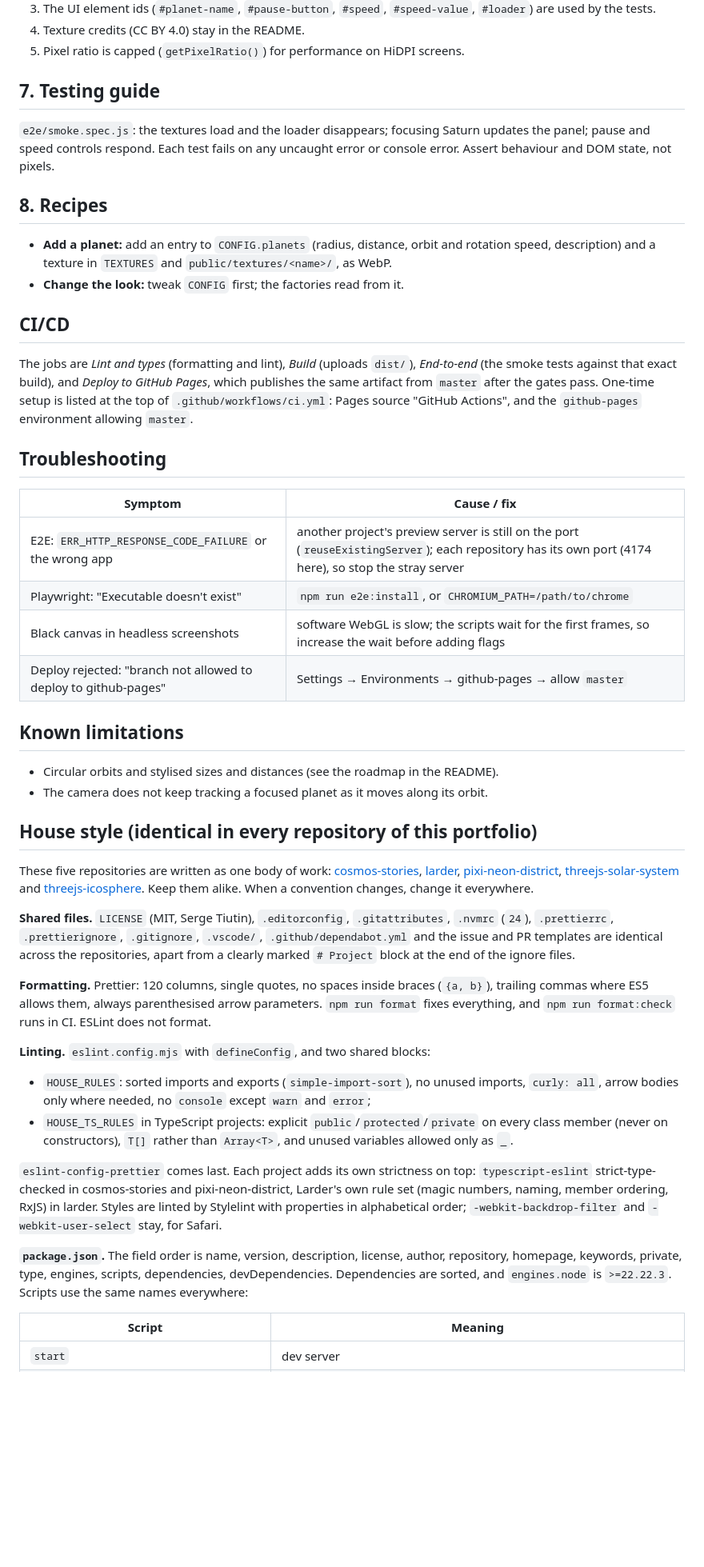
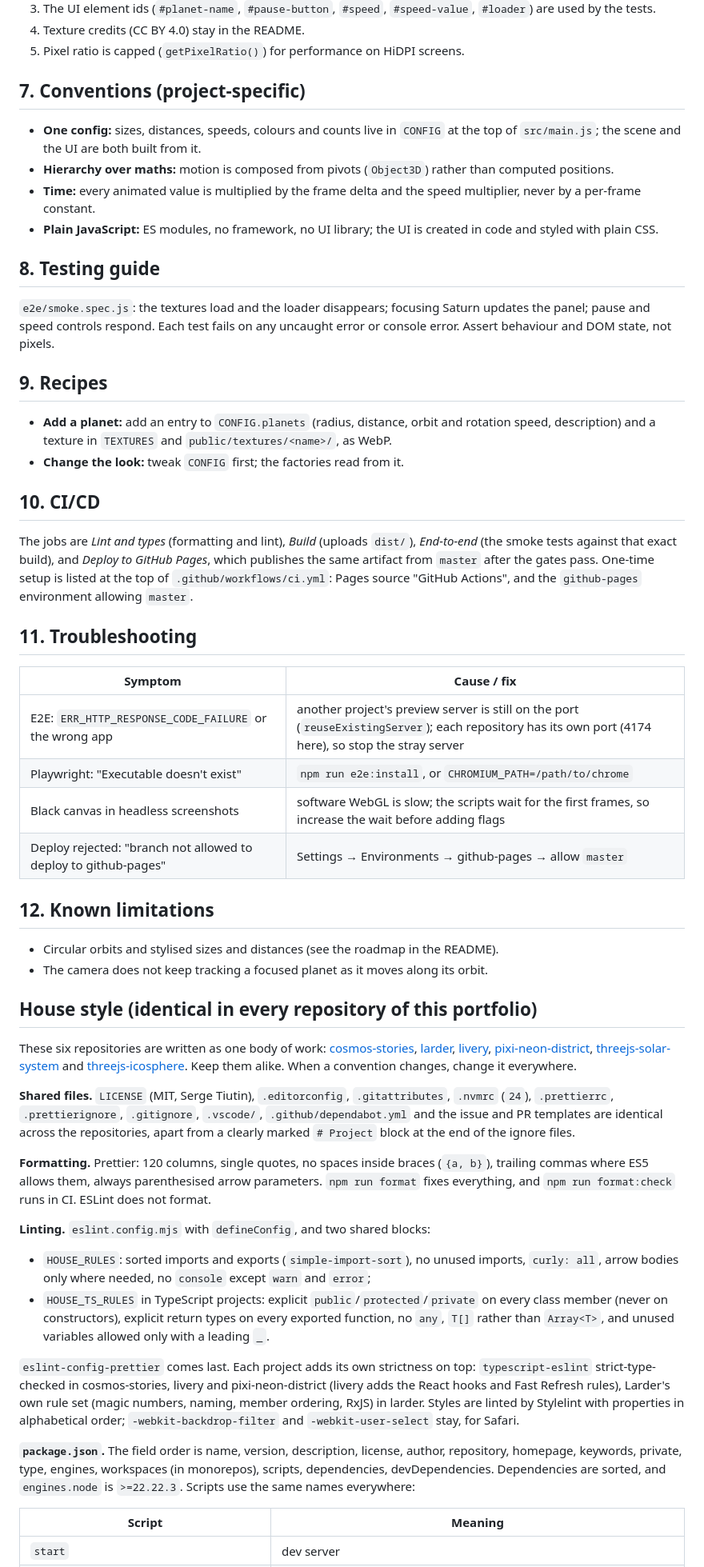
Before and after one commit to stiutin/threejs-solar-system, a Markdown page: CLAUDE.md, the part around one of its changes. Shown at 80% size. Rendered like a GitHub page; blank space fills up the shorter version.

```diff
--- a/CLAUDE.md
+++ b/CLAUDE.md
@@ -65,20 +65,27 @@ scripts/         README screenshots
 4. Texture credits (CC BY 4.0) stay in the README.
 5. Pixel ratio is capped (`getPixelRatio()`) for performance on HiDPI screens.
 
-## 7. Testing guide
+## 7. Conventions (project-specific)
+
+- **One config:** sizes, distances, speeds, colours and counts live in `CONFIG` at the top of `src/main.js`; the scene and the UI are both built from it.
+- **Hierarchy over maths:** motion is composed from pivots (`Object3D`) rather than computed positions.
+- **Time:** every animated value is multiplied by the frame delta and the speed multiplier, never by a per-frame constant.
+- **Plain JavaScript:** ES modules, no framework, no UI library; the UI is created in code and styled with plain CSS.
+
+## 8. Testing guide
 
 `e2e/smoke.spec.js`: the textures load and the loader disappears; focusing Saturn updates the panel; pause and speed controls respond. Each test fails on any uncaught error or console error. Assert behaviour and DOM state, not pixels.
 
-## 8. Recipes
+## 9. Recipes
 
 - **Add a planet:** add an entry to `CONFIG.planets` (radius, distance, orbit and rotation speed, description) and a texture in `TEXTURES` and `public/textures/<name>/`, as WebP.
 - **Change the look:** tweak `CONFIG` first; the factories read from it.
 
-## CI/CD
+## 10. CI/CD
 
 The jobs are _Lint and types_ (formatting and lint), _Build_ (uploads `dist/`), _End-to-end_ (the smoke tests against that exact build), and _Deploy to GitHub Pages_, which publishes the same artifact from `master` after the gates pass. One-time setup is listed at the top of `.github/workflows/ci.yml`: Pages source "GitHub Actions", and the `github-pages` environment allowing `master`.
 
-## Troubleshooting
+## 11. Troubleshooting
 
 | Symptom                                                         | Cause / fix                                                                                                                                           |
 | --------------------------------------------------------------- | ----------------------------------------------------------------------------------------------------------------------------------------------------- |
@@ -87,14 +94,14 @@ The jobs are _Lint and types_ (formatting and lint), _Build_ (uploads `dist/`),
 | Black canvas in headless screenshots                            | software WebGL is slow; the scripts wait for the first frames, so increase the wait before adding flags                                               |
 | Deploy rejected: "branch not allowed to deploy to github-pages" | Settings → Environments → github-pages → allow `master`                                                                                               |
 
-## Known limitations
+## 12. Known limitations
 
 - Circular orbits and stylised sizes and distances (see the roadmap in the README).
 - The camera does not keep tracking a focused planet as it moves along its orbit.
 
 ## House style (identical in every repository of this portfolio)
 
-These five repositories are written as one body of work: [cosmos-stories](https://github.com/stiutin/cosmos-stories), [larder](https://github.com/stiutin/larder), [pixi-neon-district](https://github.com/stiutin/pixi-neon-district), [threejs-solar-system](https://github.com/stiutin/threejs-solar-system) and [threejs-icosphere](https://github.com/stiutin/threejs-icosphere). Keep them alike. When a convention changes, change it everywhere.
+These six repositories are written as one body of work: [cosmos-stories](https://github.com/stiutin/cosmos-stories), [larder](https://github.com/stiutin/larder), [livery](https://github.com/stiutin/livery), [pixi-neon-district](https://github.com/stiutin/pixi-neon-district), [threejs-solar-system](https://github.com/stiutin/threejs-solar-system) and [threejs-icosphere](https://github.com/stiutin/threejs-icosphere). Keep them alike. When a convention changes, change it everywhere.
 
 **Shared files.** `LICENSE` (MIT, Serge Tiutin), `.editorconfig`, `.gitattributes`, `.nvmrc` (`24`), `.prettierrc`, `.prettierignore`, `.gitignore`, `.vscode/`, `.github/dependabot.yml` and the issue and PR templates are identical across the repositories, apart from a clearly marked `# Project` block at the end of the ignore files.
 
@@ -103,11 +110,11 @@ These five repositories are written as one body of work: [cosmos-stories](https:
 **Linting.** `eslint.config.mjs` with `defineConfig`, and two shared blocks:
 
 - `HOUSE_RULES`: sorted imports and exports (`simple-import-sort`), no unused imports, `curly: all`, arrow bodies only where needed, no `console` except `warn` and `error`;
-- `HOUSE_TS_RULES` in TypeScript projects: explicit `public`/`protected`/`private` on every class member (never on constructors), `T[]` rather than `Array<T>`, and unused variables allowed only as `_`.
+- `HOUSE_TS_RULES` in TypeScript projects: explicit `public`/`protected`/`private` on every class member (never on constructors), explicit return types on every exported function, no `any`, `T[]` rather than `Array<T>`, and unused variables allowed only with a leading `_`.
 
-`eslint-config-prettier` comes last. Each project adds its own strictness on top: `typescript-eslint` strict-type-checked in cosmos-stories and pixi-neon-district, Larder's own rule set (magic numbers, naming, member ordering, RxJS) in larder. Styles are linted by Stylelint with properties in alphabetical order; `-webkit-backdrop-filter` and `-webkit-user-select` stay, for Safari.
+`eslint-config-prettier` comes last. Each project adds its own strictness on top: `typescript-eslint` strict-type-checked in cosmos-stories, livery and pixi-neon-district (livery adds the React hooks and Fast Refresh rules), Larder's own rule set (magic numbers, naming, member ordering, RxJS) in larder. Styles are linted by Stylelint with properties in alphabetical order; `-webkit-backdrop-filter` and `-webkit-user-select` stay, for Safari.
 
-**`package.json`.** The field order is name, version, description, license, author, repository, homepage, keywords, private, type, engines, scripts, dependencies, devDependencies. Dependencies are sorted, and `engines.node` is `>=22.22.3`. Scripts use the same names everywhere:
+**`package.json`.** The field order is name, version, description, license, author, repository, homepage, keywords, private, type, engines, workspaces (in monorepos), scripts, dependencies, devDependencies. Dependencies are sorted, and `engines.node` is `>=22.22.3`. Scripts use the same names everywhere:
 
 | Script                                       | Meaning                                                                   |
 | -------------------------------------------- | ------------------------------------------------------------------------- |
```
Also changed, not shown: other parts of CLAUDE.md (+18 -3 lines), README.md (+11 -11 lines).
